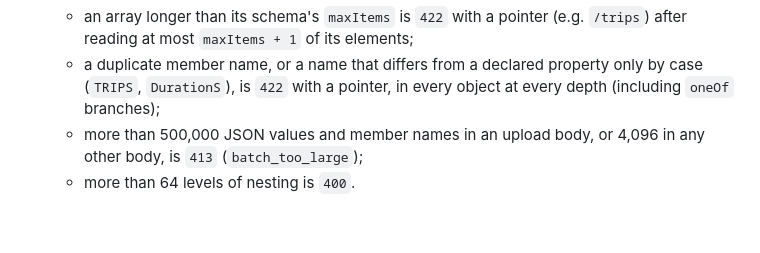
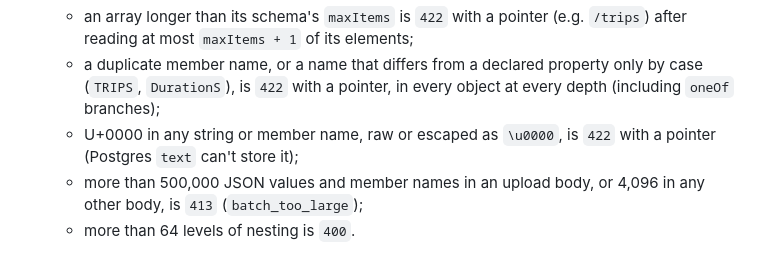
Before and after one commit to neo-the-on3/orange-box, a Markdown page: backend/README.md, the part around the change. GitHub-like rendering; blank space fills up the shorter version.

Commit message:
docs(backend): note the U+0000 rejection in the prescan rules

```diff
--- a/backend/README.md
+++ b/backend/README.md
@@ -164,6 +164,8 @@ strict handlers.
   - a duplicate member name, or a name that differs from a declared
     property only by case (`TRIPS`, `DurationS`), is `422` with a pointer,
     in every object at every depth (including `oneOf` branches);
+  - U+0000 in any string or member name, raw or escaped as `\u0000`, is
+    `422` with a pointer (Postgres `text` can't store it);
   - more than 500,000 JSON values and member names in an upload body, or
     4,096 in any other body, is `413` (`batch_too_large`);
   - more than 64 levels of nesting is `400`.
```
